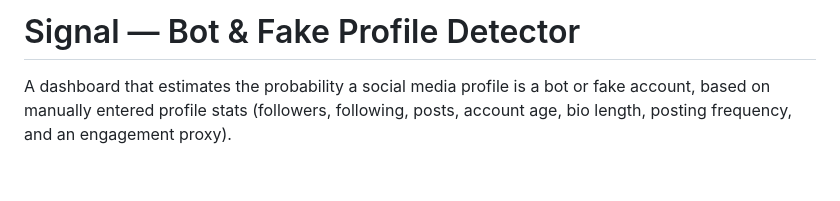
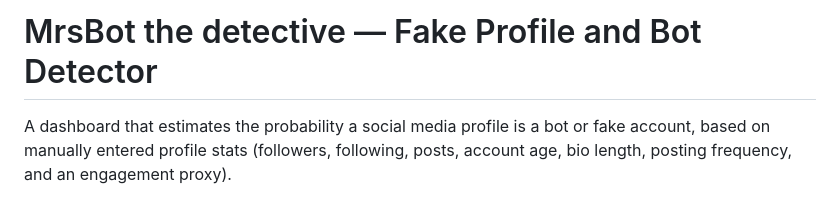
Before and after one commit to kasviii/MrsBot-detective, a Markdown page: README.md, the part around the change. GitHub-like rendering; blank space fills up the shorter version.

Commit message:
Update project name in README

```diff
--- a/README.md
+++ b/README.md
@@ -1,4 +1,4 @@
-# Signal — Bot & Fake Profile Detector
+# MrsBot the detective — Fake Profile and Bot Detector
 
 A dashboard that estimates the probability a social media profile is a bot or fake account, based on manually entered profile stats (followers, following, posts, account age, bio length, posting frequency, and an engagement proxy).
 
```
